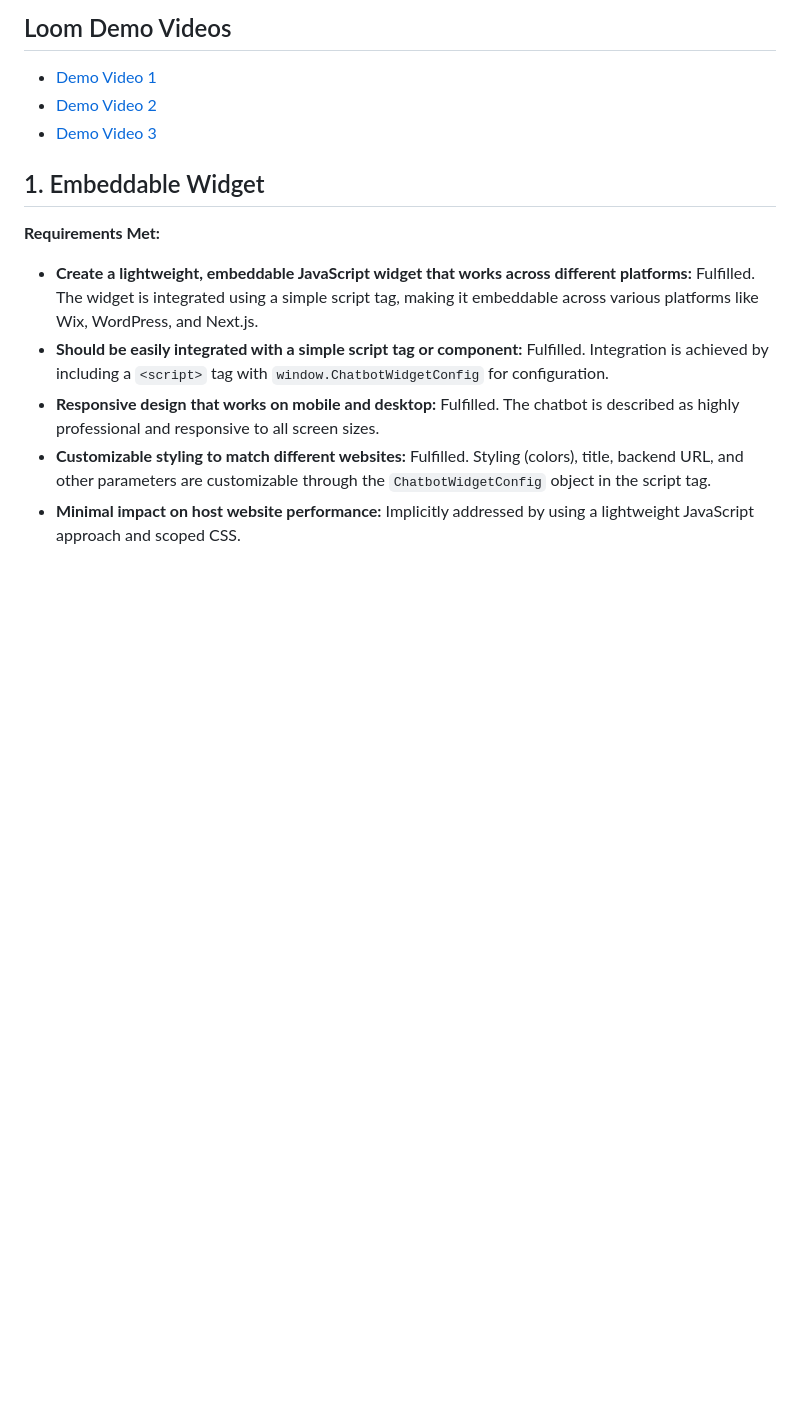
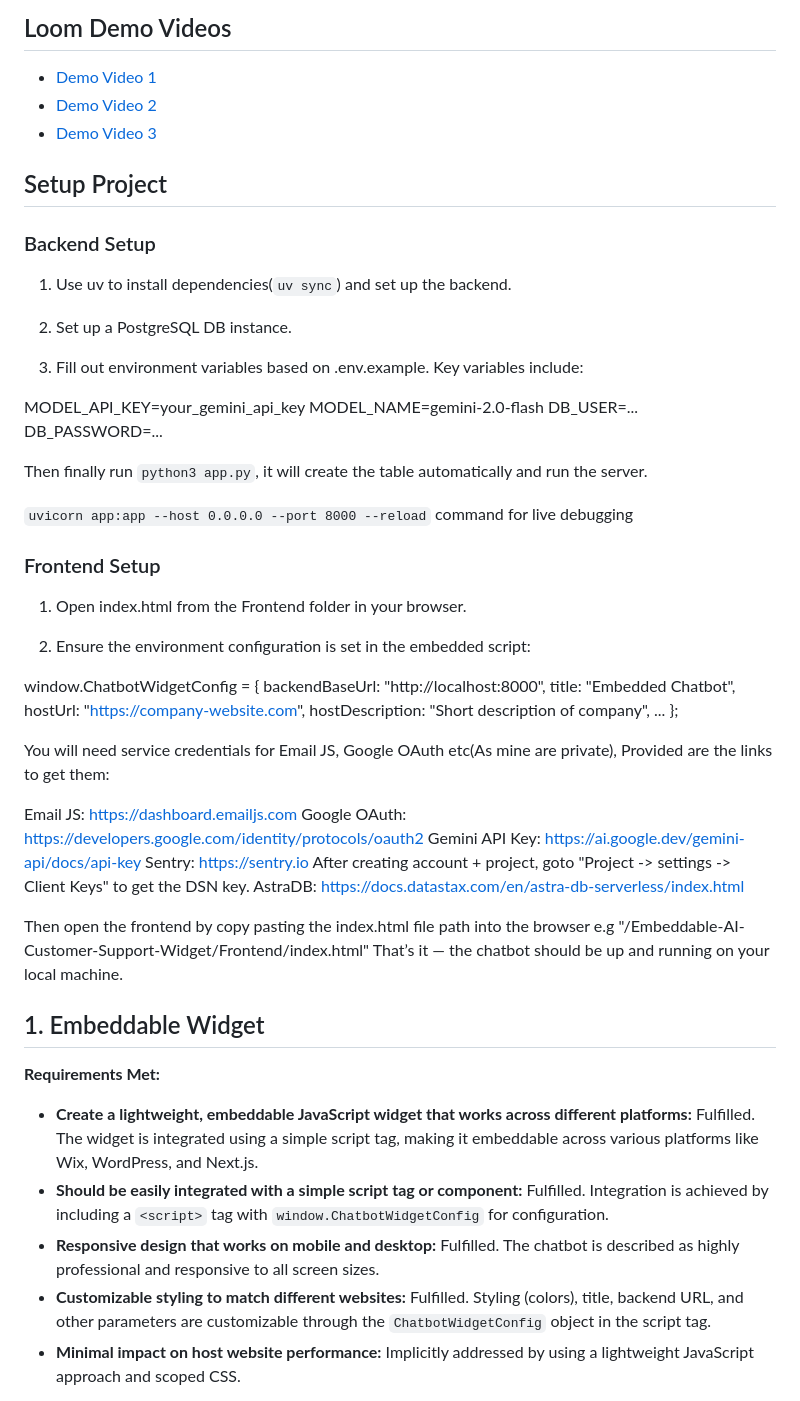
Before and after one commit to eqan/Embeddable-AI-Customer-Support-Widget, a Markdown page: readme.md, the part around the change. Rendered like a GitHub page; blank space fills up the shorter version.

Commit message:
main: adding setup guide

```diff
--- a/readme.md
+++ b/readme.md
@@ -7,6 +7,50 @@ This document details the completed work for the Embeddable AI Customer Support
 - [Demo Video 1](https://www.loom.com/share/043d8422b38e4b658230b7011a29049f?sid=ece64777-9ed4-428a-9ffc-d4fe0af53c29)
 - [Demo Video 2](https://www.loom.com/share/043d8422b38e4b658230b7011a29049f?sid=ece64777-9ed4-428a-9ffc-d4fe0af53c29)
 - [Demo Video 3](https://www.loom.com/share/503870836f474ad9aecf4e06ff4b425a?sid=4668a988-bef3-4f45-a152-3be41908198d)
+
+## Setup Project
+
+### Backend Setup
+
+1. Use uv to install dependencies(`uv sync`) and set up the backend.
+
+2. Set up a PostgreSQL DB instance.
+
+3. Fill out environment variables based on .env.example. Key variables include:
+
+MODEL_API_KEY=your_gemini_api_key
+MODEL_NAME=gemini-2.0-flash
+DB_USER=...
+DB_PASSWORD=...
+
+Then finally run `python3 app.py`, it will create the table automatically and run the server.
+
+`uvicorn app:app --host 0.0.0.0 --port 8000 --reload` command for live debugging
+
+### Frontend Setup
+
+1. Open index.html from the Frontend folder in your browser.
+
+2. Ensure the environment configuration is set in the embedded script:
+
+window.ChatbotWidgetConfig = {
+  backendBaseUrl: "http://localhost:8000",
+  title: "Embedded Chatbot",
+  hostUrl: "https://company-website.com",
+  hostDescription: "Short description of company",
+  ...
+};
+
+You will need service credentials for Email JS, Google OAuth etc(As mine are private), Provided are the links to get them:
+
+Email JS: https://dashboard.emailjs.com
+Google OAuth: https://developers.google.com/identity/protocols/oauth2
+Gemini API Key: https://ai.google.dev/gemini-api/docs/api-key
+Sentry: https://sentry.io After creating account + project, goto "Project -> settings -> Client Keys" to get the DSN key.
+AstraDB: https://docs.datastax.com/en/astra-db-serverless/index.html
+
+Then open the frontend by copy pasting the index.html file path into the browser e.g  "/Embeddable-AI-Customer-Support-Widget/Frontend/index.html"
+That’s it — the chatbot should be up and running on your local machine.
 
 ## 1. Embeddable Widget
 
```
